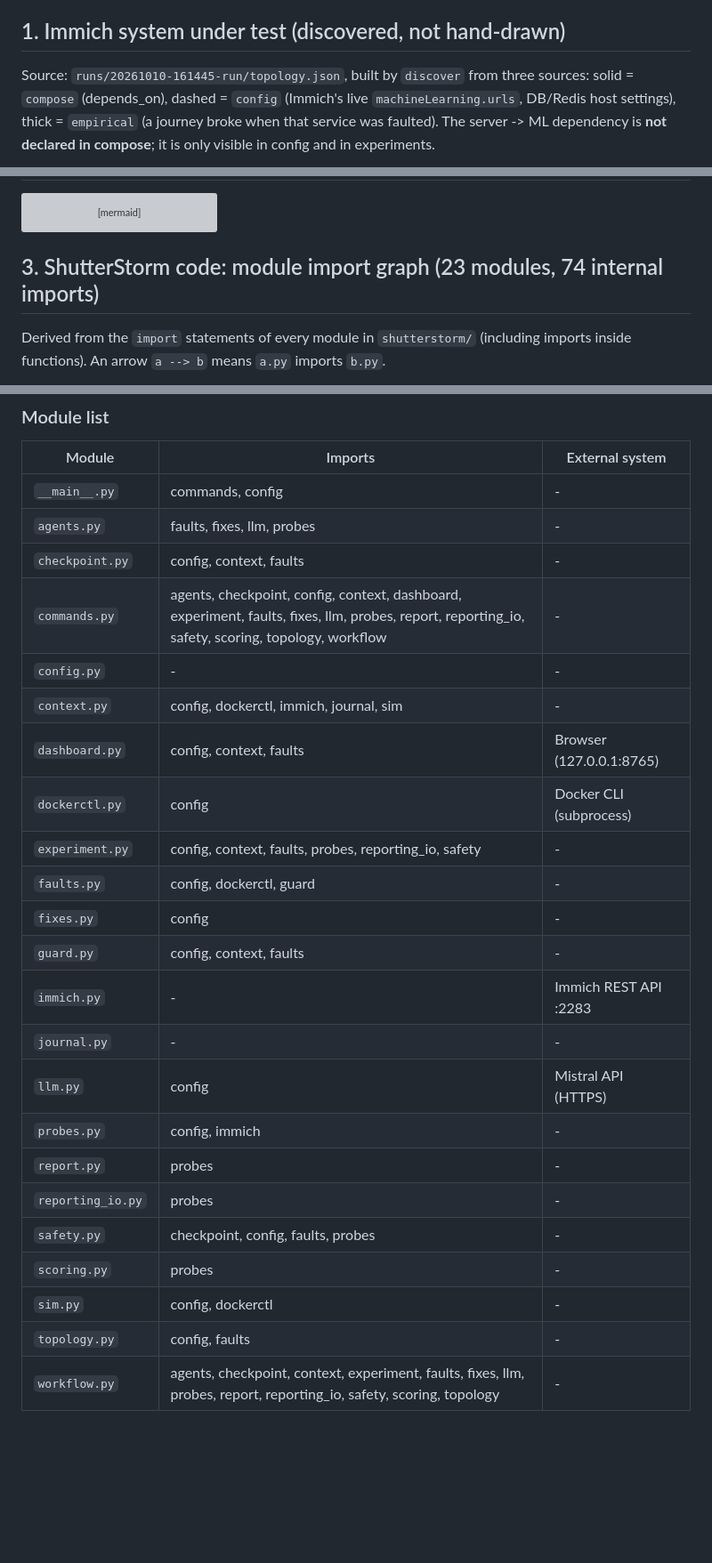
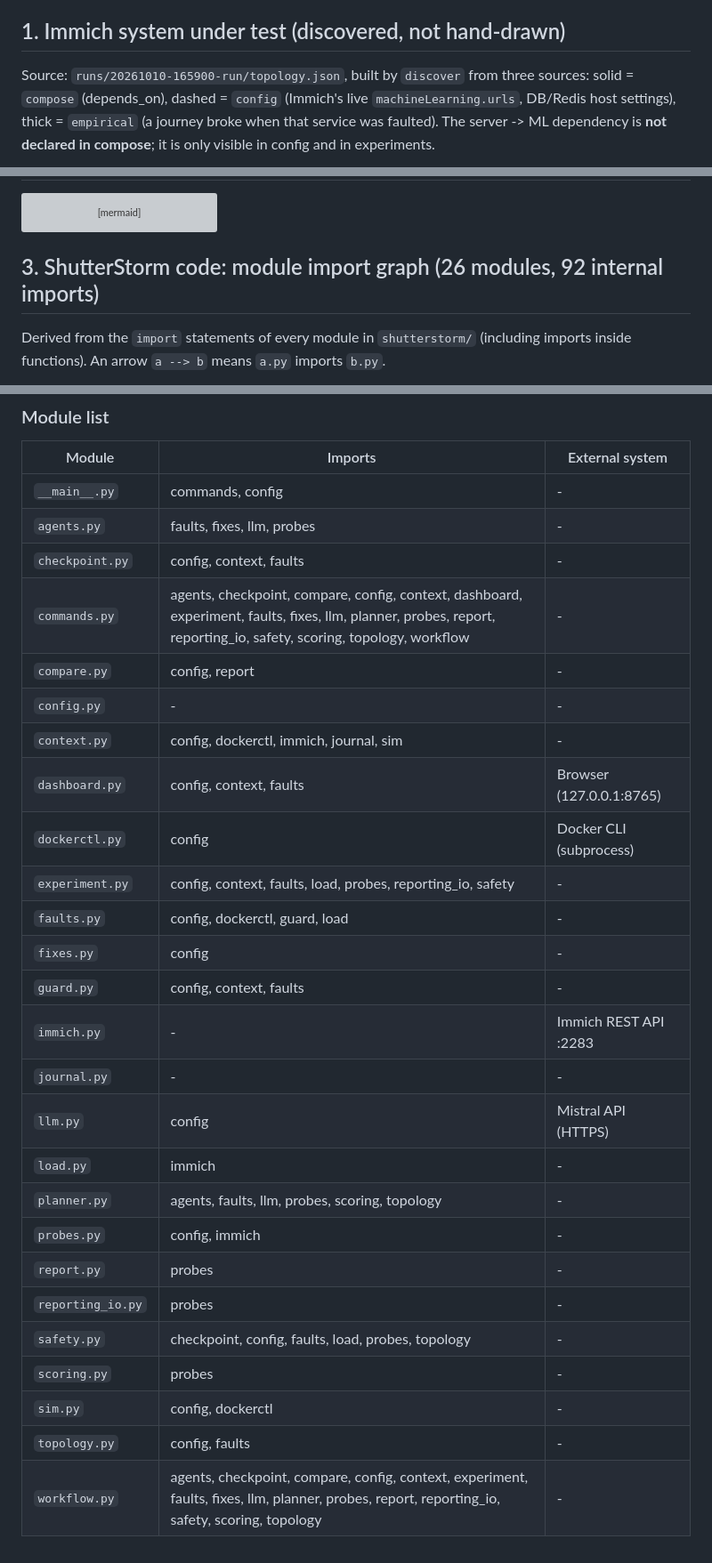
Before and after one commit to Shashank-Koppella/ShutterStorm, a Markdown page: docs/DEPENDENCY_GRAPH.md, 3 parts joined by grey strips. Shown at 89% size. Drawn GitHub-style; blank space fills up the shorter version; grey boxes are pictures that could not be loaded.

Commit message:
Regenerate dependency graphs (planner, load, compare modules)
Co-Authored-By: Claude Opus 5.5 <noreply@anthropic.com>

````diff
--- a/docs/DEPENDENCY_GRAPH.md
+++ b/docs/DEPENDENCY_GRAPH.md
@@ -5,7 +5,7 @@ Generated by `python -m shutterstorm.depgraph` (do not edit by hand). Diagrams a
 
 ## 1. Immich system under test (discovered, not hand-drawn)
 
-Source: `runs/20261010-161445-run/topology.json`, built by `discover` from three sources:
+Source: `runs/20261010-165900-run/topology.json`, built by `discover` from three sources:
 solid = `compose` (depends_on), dashed = `config` (Immich's live `machineLearning.urls`,
 DB/Redis host settings), thick = `empirical` (a journey broke when that service was faulted).
 The server -> ML dependency is **not declared in compose**; it is only visible in config and in experiments.
@@ -64,7 +63,7 @@ flowchart LR
   server -.->|"HTTP :3003 (not declared in compose)"| ml
 ```
 
-## 3. ShutterStorm code: module import graph (23 modules, 74 internal imports)
+## 3. ShutterStorm code: module import graph (26 modules, 92 internal imports)
 
 Derived from the `import` statements of every module in `shutterstorm/` (including imports inside
 functions). An arrow `a --> b` means `a.py` imports `b.py`.
@@ -189,23 +209,26 @@ flowchart TB
 | `__main__.py` | commands, config | - |
 | `agents.py` | faults, fixes, llm, probes | - |
 | `checkpoint.py` | config, context, faults | - |
-| `commands.py` | agents, checkpoint, config, context, dashboard, experiment, faults, fixes, llm, probes, report, reporting_io, safety, scoring, topology, workflow | - |
+| `commands.py` | agents, checkpoint, compare, config, context, dashboard, experiment, faults, fixes, llm, planner, probes, report, reporting_io, safety, scoring, topology, workflow | - |
+| `compare.py` | config, report | - |
 | `config.py` | - | - |
 | `context.py` | config, dockerctl, immich, journal, sim | - |
 | `dashboard.py` | config, context, faults | Browser (127.0.0.1:8765) |
 | `dockerctl.py` | config | Docker CLI (subprocess) |
-| `experiment.py` | config, context, faults, probes, reporting_io, safety | - |
-| `faults.py` | config, dockerctl, guard | - |
+| `experiment.py` | config, context, faults, load, probes, reporting_io, safety | - |
+| `faults.py` | config, dockerctl, guard, load | - |
 | `fixes.py` | config | - |
 | `guard.py` | config, context, faults | - |
 | `immich.py` | - | Immich REST API :2283 |
 | `journal.py` | - | - |
 | `llm.py` | config | Mistral API (HTTPS) |
+| `load.py` | immich | - |
+| `planner.py` | agents, faults, llm, probes, scoring, topology | - |
 | `probes.py` | config, immich | - |
 | `report.py` | probes | - |
 | `reporting_io.py` | probes | - |
-| `safety.py` | checkpoint, config, faults, probes | - |
+| `safety.py` | checkpoint, config, faults, load, probes, topology | - |
 | `scoring.py` | probes | - |
 | `sim.py` | config, dockerctl | - |
 | `topology.py` | config, faults | - |
-| `workflow.py` | agents, checkpoint, context, experiment, faults, fixes, llm, probes, report, reporting_io, safety, scoring, topology | - |
+| `workflow.py` | agents, checkpoint, compare, config, context, experiment, faults, fixes, llm, planner, probes, report, reporting_io, safety, scoring, topology | - |
````
Also changed, not shown: other parts of docs/DEPENDENCY_GRAPH.md (+21 -1 lines).
